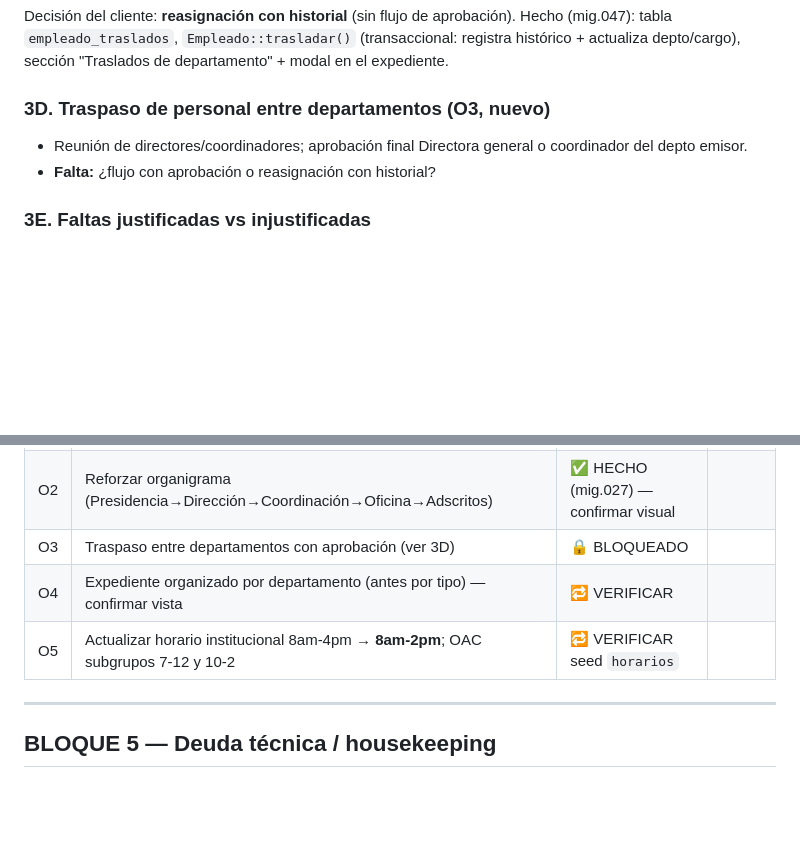
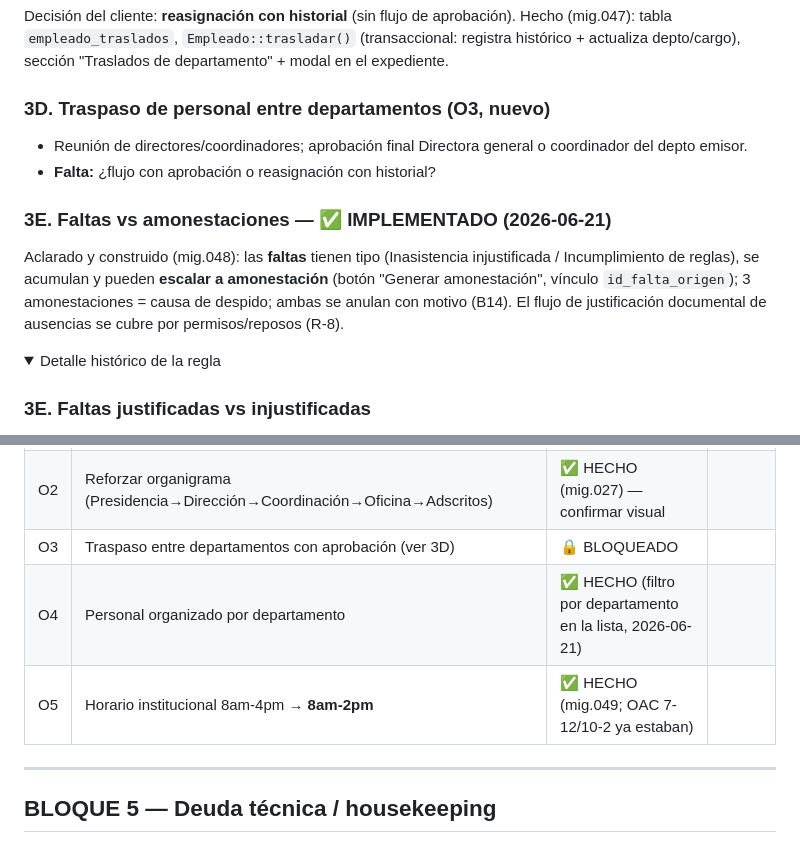
Before and after one commit to Denxxe/SIGTUR-IMATUR, a Markdown page: docs/PLAN_ENTREGA.md, 2 parts joined by grey strips. Rendered like a GitHub page; folded sections open; blank space fills up the shorter version.

Commit message:
docs: 3E, O4, O5 implementados; migraciones 048/049
Co-Authored-By: Claude Opus 4.8 (1M context) <noreply@anthropic.com>

```diff
--- a/docs/PLAN_ENTREGA.md
+++ b/docs/PLAN_ENTREGA.md
@@ -93,6 +93,11 @@ Decisión del cliente: **reasignación con historial** (sin flujo de aprobación
 - Reunión de directores/coordinadores; aprobación final Directora general o coordinador del depto emisor.
 - **Falta:** ¿flujo con aprobación o reasignación con historial?
 
+### 3E. Faltas vs amonestaciones — ✅ IMPLEMENTADO (2026-06-21)
+Aclarado y construido (mig.048): las **faltas** tienen tipo (Inasistencia injustificada / Incumplimiento de reglas), se acumulan y pueden **escalar a amonestación** (botón "Generar amonestación", vínculo `id_falta_origen`); 3 amonestaciones = causa de despido; ambas se anulan con motivo (B14). El flujo de justificación documental de ausencias se cubre por permisos/reposos (R-8).
+
+<details><summary>Detalle histórico de la regla</summary>
+
 ### 3E. Faltas justificadas vs injustificadas
 - Justificadas: servicio médico a familiar directo (con informe) o diligencia notificada al jefe. Injustificadas (3 = despido) ya existen.
 - **Falta:** ¿se modela el flujo de justificación con soporte documental?
@@ -117,8 +123,8 @@ Decisión del cliente: **reasignación con historial** (sin flujo de aprobación
 | O1 | Cargos por departamento: definir qué cargos existen en cada uno y sus diferencias (Director ≠ Coordinador) | 🔒 BLOQUEADO (info cliente) | |
 | O2 | Reforzar organigrama (Presidencia→Dirección→Coordinación→Oficina→Adscritos) | ✅ HECHO (mig.027) — confirmar visual | |
 | O3 | Traspaso entre departamentos con aprobación (ver 3D) | 🔒 BLOQUEADO | |
-| O4 | Expediente organizado por departamento (antes por tipo) — confirmar vista | 🔁 VERIFICAR | |
-| O5 | Actualizar horario institucional 8am-4pm → **8am-2pm**; OAC subgrupos 7-12 y 10-2 | 🔁 VERIFICAR seed `horarios` | |
+| O4 | Personal organizado por departamento | ✅ HECHO (filtro por departamento en la lista, 2026-06-21) | |
+| O5 | Horario institucional 8am-4pm → **8am-2pm** | ✅ HECHO (mig.049; OAC 7-12/10-2 ya estaban) | |
 
 ---
 
```
Also changed, not shown: other parts of docs/PLAN_ENTREGA.md (+1 -0 lines), docs/CLAUDE.md (+2 -0 lines).
